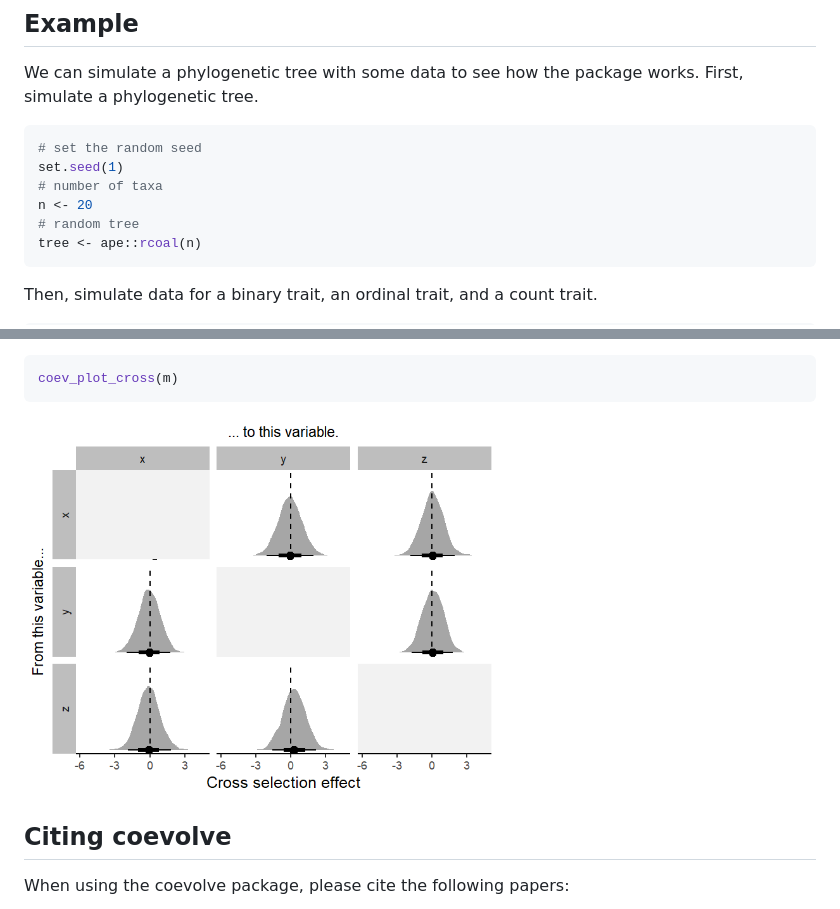
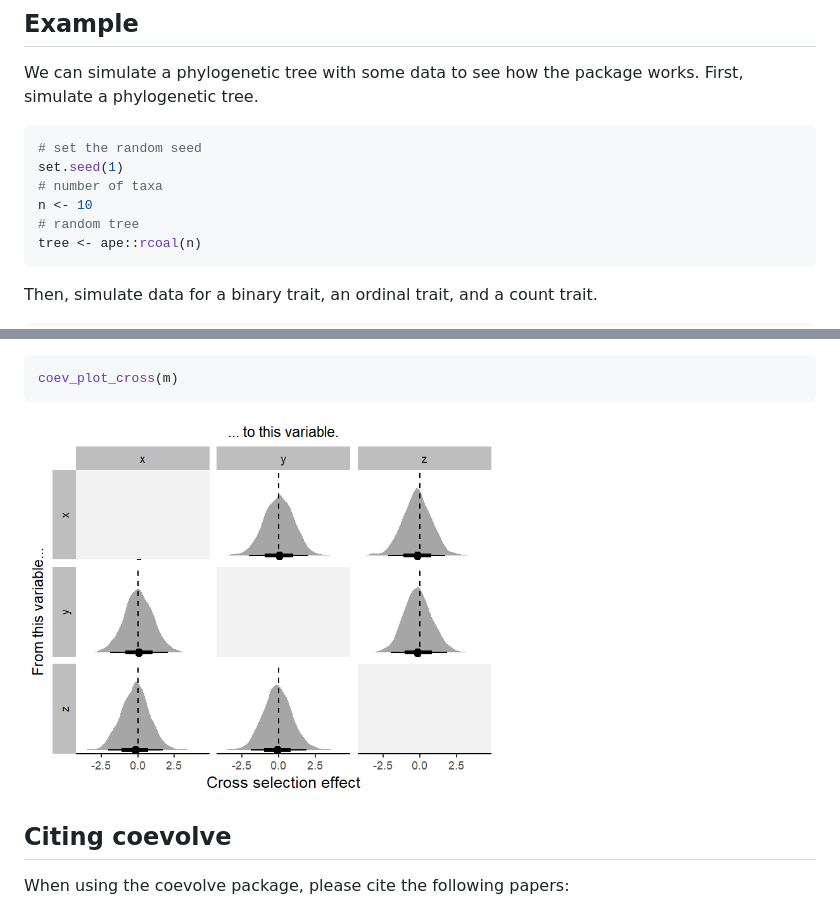
Before and after one commit to ScottClaessens/coevolve, a Markdown page: README.md, 2 parts joined by grey strips. Drawn GitHub-style; pictures changed too: man/figures/README-plot_cross-1.png.

````diff
--- a/README.md
+++ b/README.md
@@ -37,7 +37,7 @@ package works. First, simulate a phylogenetic tree.
 # set the random seed
 set.seed(1)
 # number of taxa
-n <- 20
+n <- 10
 # random tree
 tree <- ape::rcoal(n)
 ```
````
Also changed, not shown: other parts of README.md (+44 -50 lines), 6 other files.
